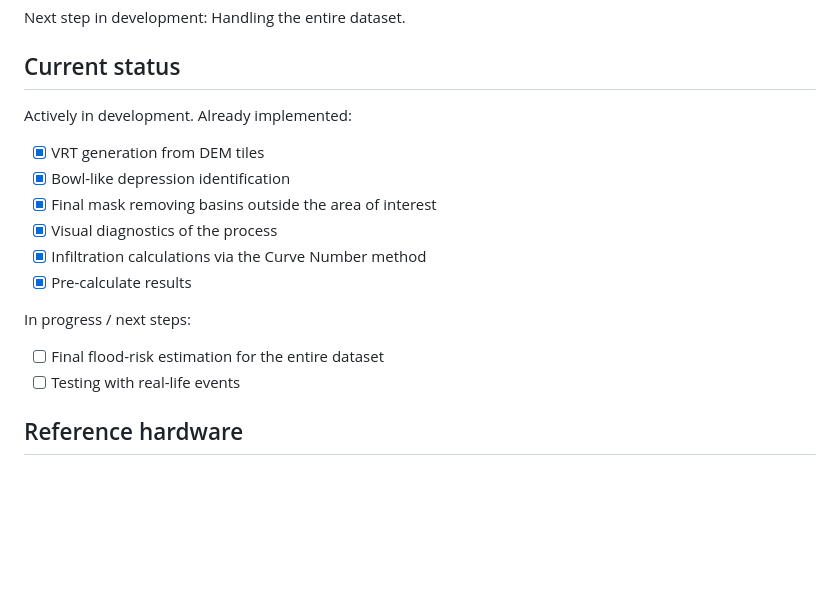
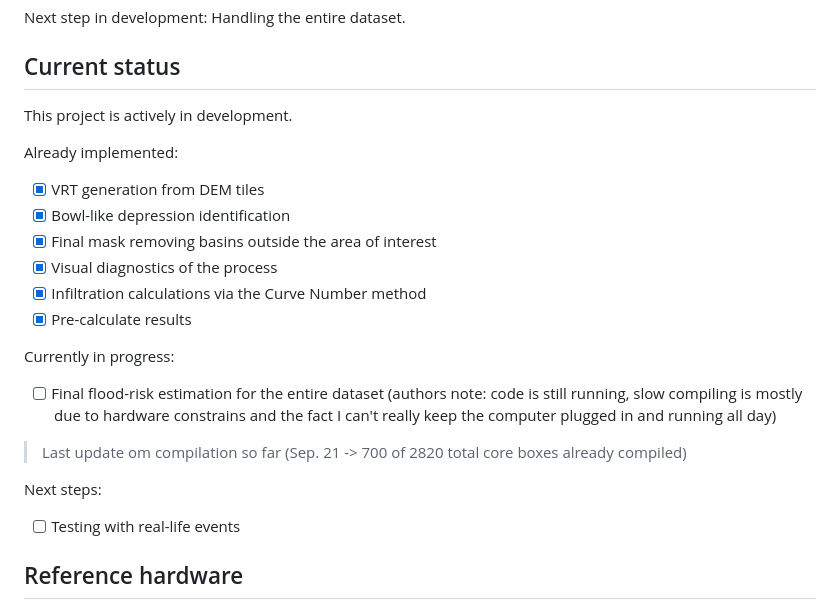
Before and after one commit to UntitledMacaw/FLOWS, a Markdown page: README.md, the part around the change. Drawn GitHub-style; blank space fills up the shorter version.

Commit message:
version 0.1 so far

```diff
--- a/README.md
+++ b/README.md
@@ -78,7 +78,9 @@ Next step in development: Handling the entire dataset.
 
 ## Current status
 
-Actively in development. Already implemented:
+This project is actively in development.
+
+Already implemented:
 
 - [x] VRT generation from DEM tiles
 - [x] Bowl-like depression identification
@@ -87,9 +89,13 @@ Actively in development. Already implemented:
 - [x] Infiltration calculations via the Curve Number method
 - [x] Pre-calculate results
 
-In progress / next steps:
+Currently in  progress:
 
-- [ ] Final flood-risk estimation for the entire dataset
+- [ ] Final flood-risk estimation for the entire dataset (authors note: code is still running, slow compiling is mostly due to hardware constrains and the fact I can't really keep the computer plugged in and running all day)
+> Last update om compilation so far (Sep. 21 -> 700 of 2820 total core boxes already compiled)
+
+Next steps:
+
 - [ ] Testing with real-life events
 
 ## Reference hardware
```
